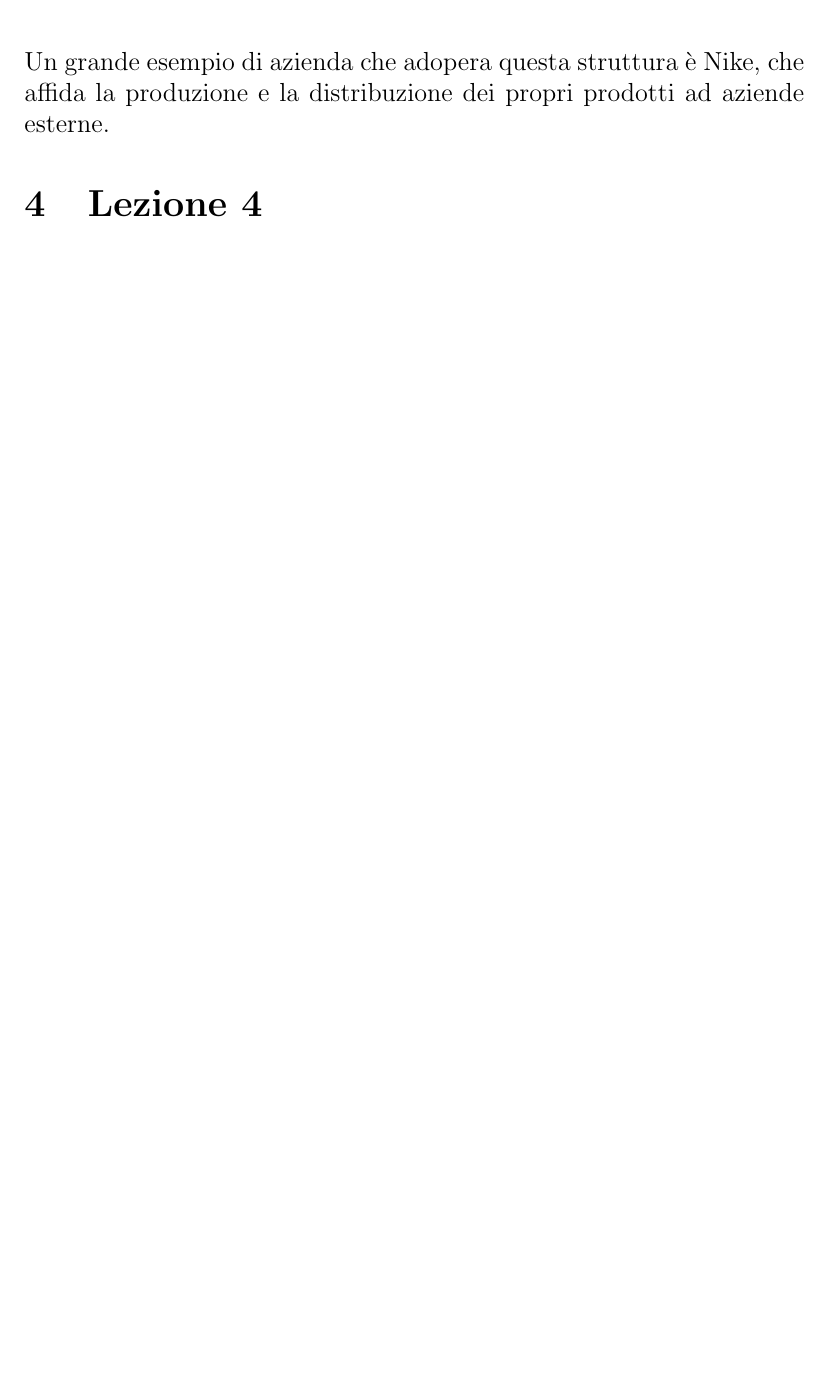
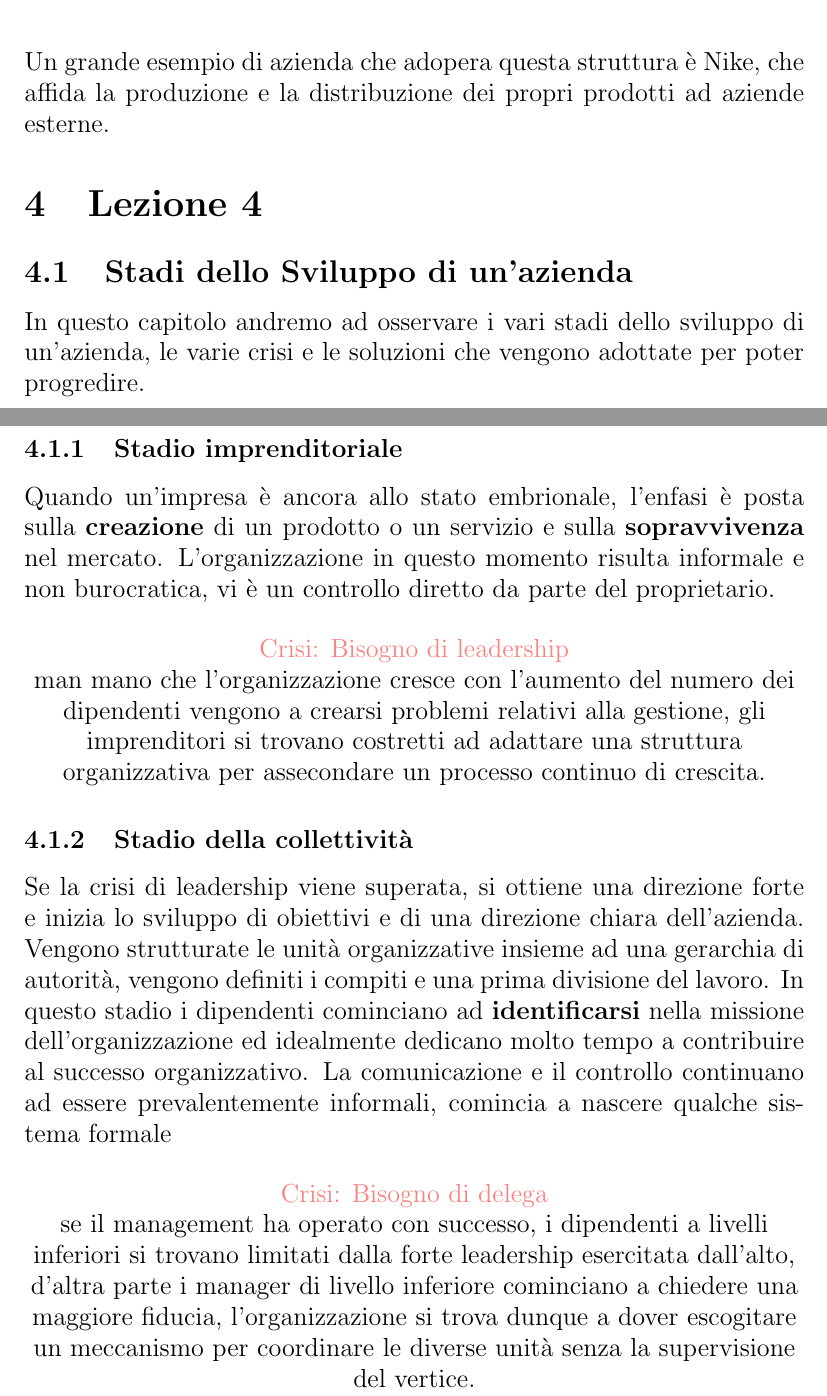
Before and after one commit to AlessandroSavioli/SapienzaNotes, a LaTeX document (Terzo_Anno/OGA/OGA.tex): part of page 9 of 9 before the commit and two parts of pages 10 and 11 of 13 after it, the two joined at a grey line, cut so that both start at the same text, the shorter picture padded with empty space. Compiled offline with pdfLaTeX.

Commit message:
edited on 05/02/2025

```diff
--- a/Terzo_Anno/OGA/OGA.tex
+++ b/Terzo_Anno/OGA/OGA.tex
@@ -197,8 +197,50 @@ risorse umane o la gestione dei crediti.
 \begin{center}
     \includegraphics[scale=0.80]{images/modello_rete.png}
 \end{center}
-Un grande esempio di azienda che adopera questa struttura è Nike, che affida la produzione e la
-distribuzione dei propri prodotti ad aziende esterne.
+Un grande esempio di azienda che adopera questa struttura è Nike, che affida la
+produzione e la distribuzione dei propri prodotti ad aziende esterne.
 
 \section{Lezione 4}
 
+\subsection{Stadi dello Sviluppo di un'azienda}
+
+In questo capitolo andremo ad osservare i vari stadi dello sviluppo di
+un'azienda, le varie crisi e le soluzioni che vengono adottate per poter
+progredire.
+
+\subsubsection{Stadio imprenditoriale}
+
+Quando un'impresa è ancora allo stato embrionale, l'enfasi è posta sulla
+\textbf{creazione} di un prodotto o un servizio e sulla \textbf{sopravvivenza}
+nel mercato. L'organizzazione in questo momento risulta informale e non
+burocratica, vi è un controllo diretto da parte del proprietario.
+
+\begin{center}
+    \textcolor{red!50}{Crisi: Bisogno di leadership}
+
+    man mano che l'organizzazione cresce con l'aumento del numero dei dipendenti
+    vengono a crearsi problemi relativi alla gestione, gli imprenditori si
+    trovano costretti ad adattare una struttura organizzativa per assecondare un
+    processo continuo di crescita.
+\end{center}
+
+\subsubsection{Stadio della collettività}
+
+Se la crisi di leadership viene superata, si ottiene una direzione forte e
+inizia lo sviluppo di obiettivi e di una direzione chiara dell'azienda. Vengono
+strutturate le unità organizzative insieme ad una gerarchia di autorità, vengono
+definiti i compiti e una prima divisione del lavoro. In questo stadio i
+dipendenti cominciano ad \textbf{identificarsi} nella missione
+dell'organizzazione ed idealmente dedicano molto tempo a contribuire al successo
+organizzativo. La comunicazione e il controllo continuano ad essere
+prevalentemente informali, comincia a nascere qualche sistema formale
+
+\begin{center}
+    \textcolor{red!50}{Crisi: Bisogno di delega}
+
+    se il management ha operato con successo, i dipendenti a livelli inferiori
+    si trovano limitati dalla forte leadership esercitata dall'alto, d'altra
+    parte i manager di livello inferiore cominciano a chiedere una maggiore
+    fiducia, l'organizzazione si trova dunque a dover escogitare un meccanismo
+    per coordinare le diverse unità senza la supervisione del vertice.
+\end{center}
```
Also changed, not shown: Terzo_Anno/OGA/OGA.pdf, Terzo_Anno/OGA/images/stati_sviluppo.png (added), Terzo_Anno/OGA/OGA.tex (47 more changed lines), 6 other files.
